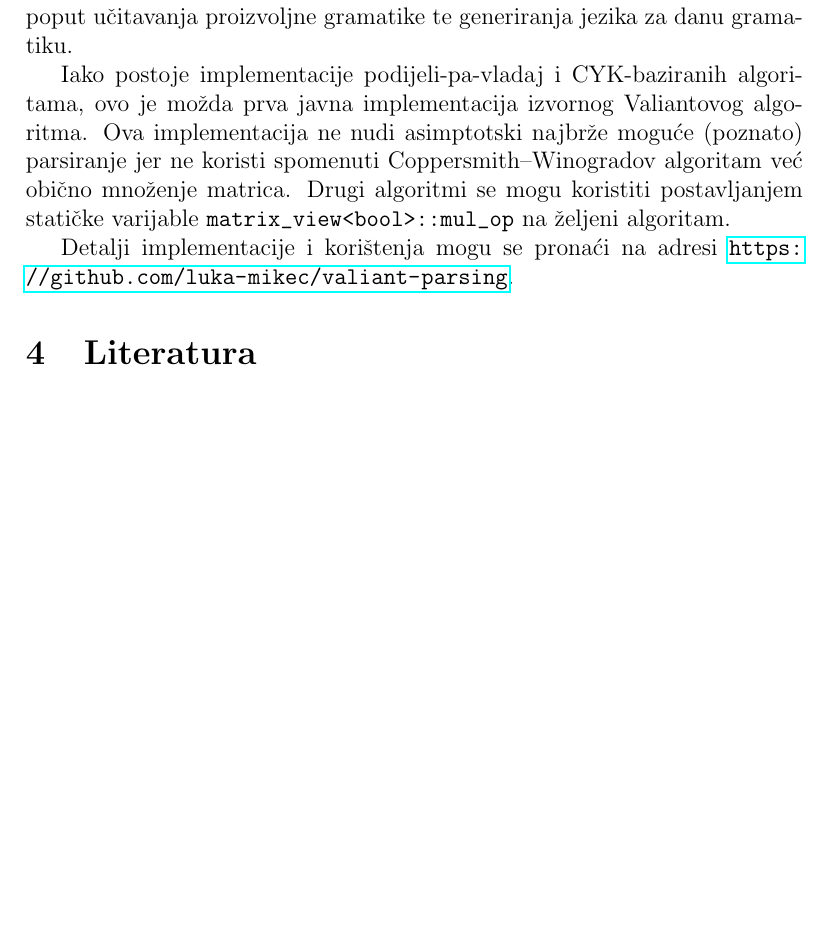
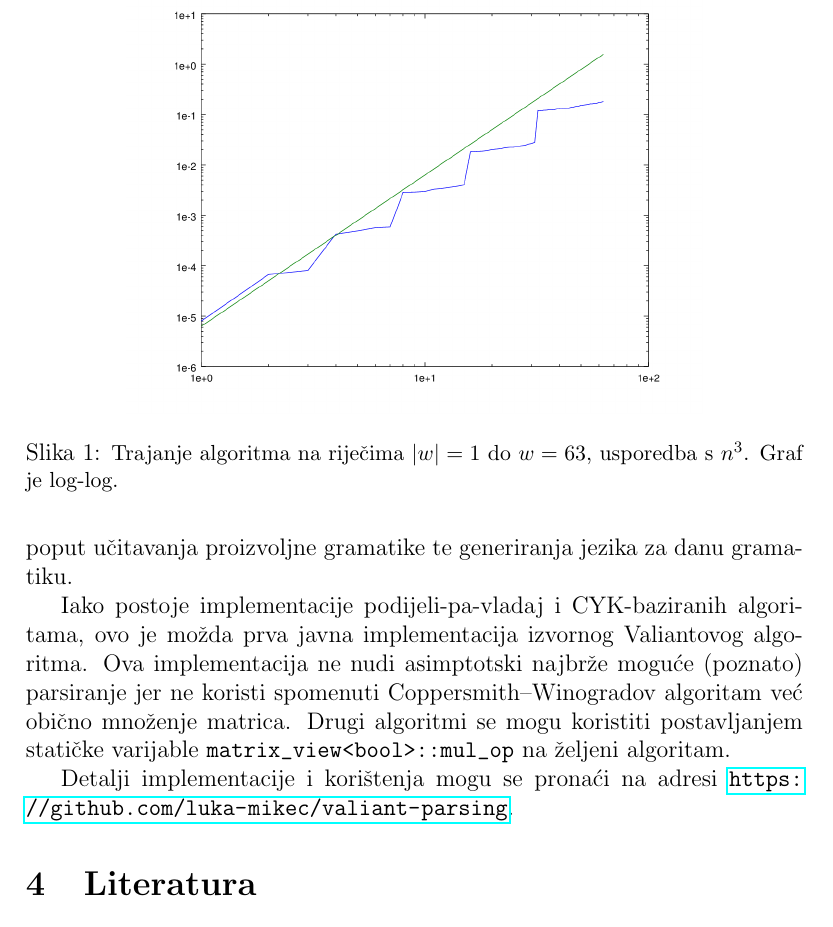
Before and after one commit to luka-mikec/valiant-parsing, a LaTeX document (essay/valiant_sem.tex): part of page 7 of 7, cut at the place of the change, the shorter picture padded with empty space. Compiled offline with pdfLaTeX.

Commit message:
essay (in croatian)

```diff
--- a/essay/valiant_sem.tex
+++ b/essay/valiant_sem.tex
@@ -324,6 +324,13 @@
     Drugi algoritmi se mogu koristiti postavljanjem statičke varijable
         \verb|matrix_view<bool>::mul_op| na željeni algoritam.
 
+    \begin{figure}
+        \centering
+        \includegraphics[scale=0.5]{graf.png}
+        \caption{\small Trajanje algoritma na riječima $|w| = 1$ do $w = 63$, usporedba s $n^3$.
+            Graf je log-log.}
+    \end{figure}
+
     Detalji implementacije i korištenja mogu se pronaći na adresi
         \url{https://github.com/luka-mikec/valiant-parsing}.
 
```
Also changed, not shown: essay/graf.png (added), essay/valiant_sem.pdf.
